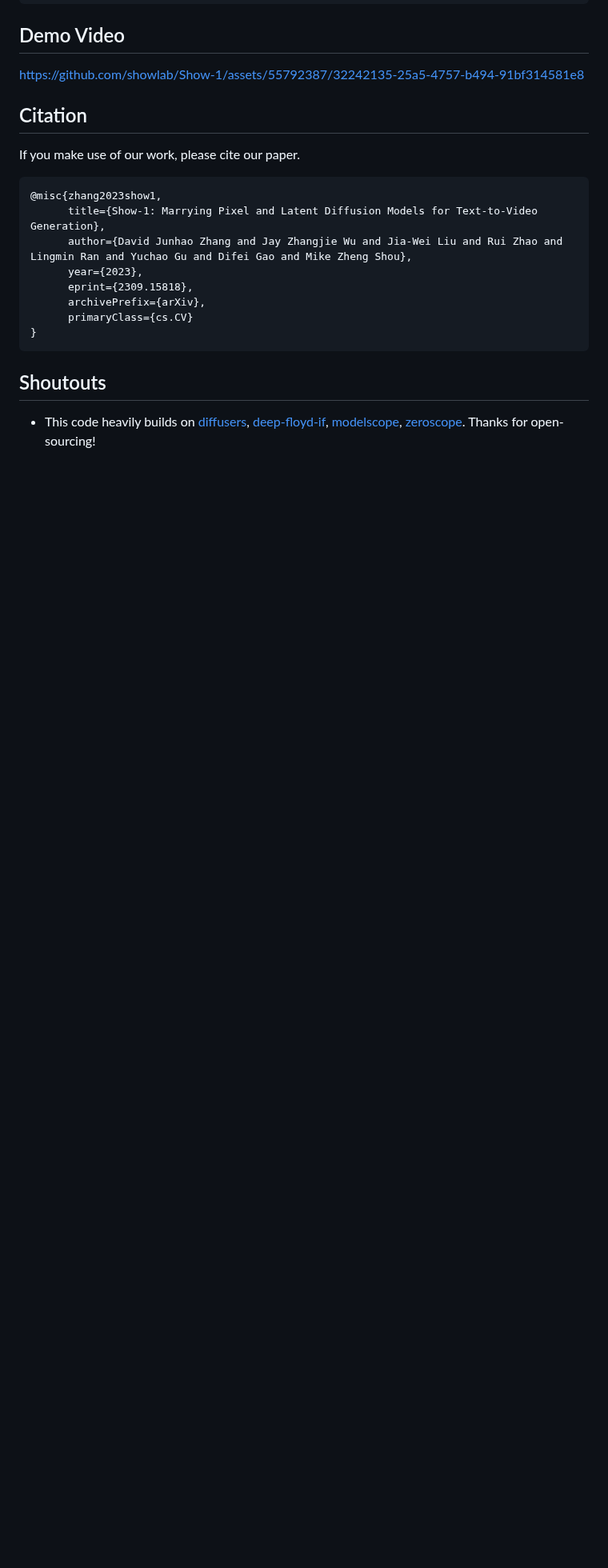
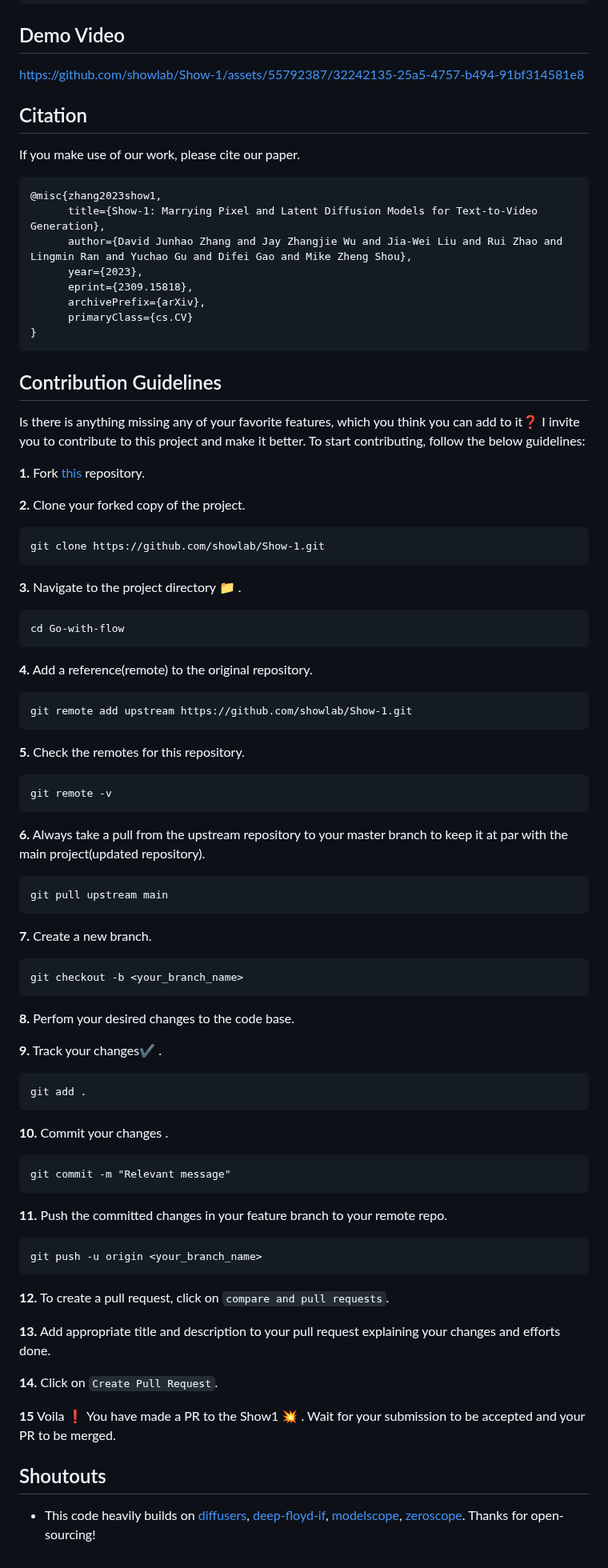
Before and after one commit to showlab/Show-1, a Markdown page: README.md, the part around one of its changes. Shown at 80% size. Drawn GitHub-style; blank space fills up the shorter version.

````diff
--- a/README.md
+++ b/README.md
@@ -80,6 +89,76 @@ If you make use of our work, please cite our paper.
 }
 ```
 
+## Contribution Guidelines
+
+Is there is anything missing any of your favorite features, which you think you can add to it❓ I invite you to contribute to this project and make it better. To start contributing, follow the below guidelines:
+
+**1.** Fork [this](https://github.com/showlab/Show-1.git) repository.
+
+**2.** Clone your forked copy of the project.
+
+```
+git clone https://github.com/showlab/Show-1.git
+```
+
+**3.** Navigate to the project directory :file_folder: .
+
+```
+cd Go-with-flow
+```
+
+**4.** Add a reference(remote) to the original repository.
+
+```
+git remote add upstream https://github.com/showlab/Show-1.git
+```
+
+**5.** Check the remotes for this repository.
+
+```
+git remote -v
+```
+
+**6.** Always take a pull from the upstream repository to your master branch to keep it at par with the main project(updated repository).
+
+```
+git pull upstream main
+```
+
+**7.** Create a new branch.
+
+```
+git checkout -b <your_branch_name>
+```
+
+**8.** Perfom your desired changes to the code base.
+
+**9.** Track your changes:heavy_check_mark: .
+
+```
+git add .
+```
+
+**10.** Commit your changes .
+
+```
+git commit -m "Relevant message"
+```
+
+**11.** Push the committed changes in your feature branch to your remote repo.
+
+```
+git push -u origin <your_branch_name>
+```
+
+**12.** To create a pull request, click on `compare and pull requests`.
+
+**13.** Add appropriate title and description to your pull request explaining your changes and efforts done.
+
+**14.** Click on `Create Pull Request`.
+
+**15** Voila :exclamation: You have made a PR to the Show1 :boom: . Wait for your submission to be accepted and your PR to be merged.
+
 ## Shoutouts
 
 - This code heavily builds on [diffusers](https://github.com/huggingface/diffusers), [deep-floyd-if](https://github.com/deep-floyd/IF), [modelscope](https://huggingface.co/damo-vilab/modelscope-damo-text-to-video-synthesis), [zeroscope](https://huggingface.co/cerspense/zeroscope_v2_576w). Thanks for open-sourcing!
````
Also changed, not shown: other parts of README.md (+9 -0 lines).
